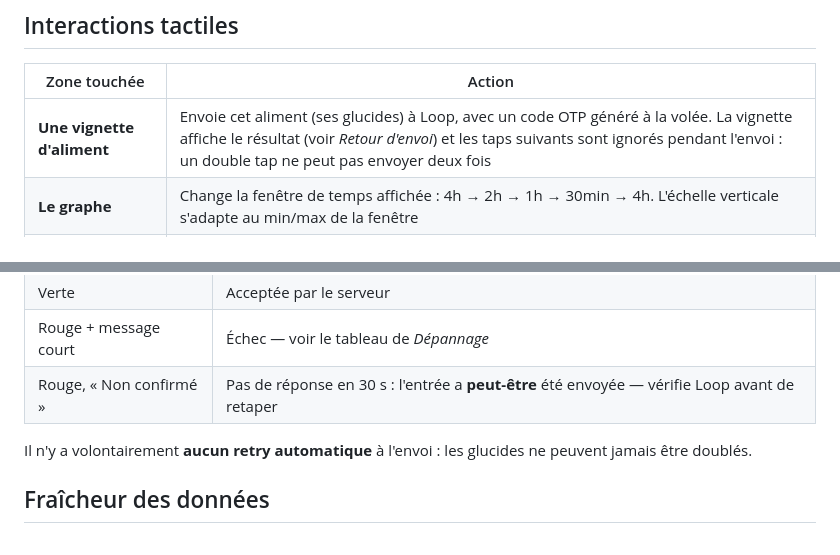
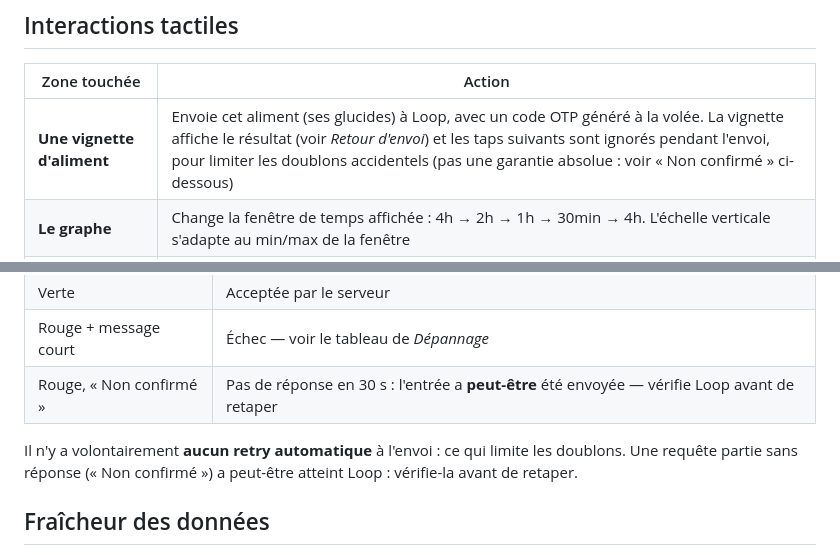
Before and after one commit to Lobwick/SugarPace, a Markdown page: README.fr.md, 2 parts joined by grey strips. GitHub-like rendering.

```diff
--- a/README.fr.md
+++ b/README.fr.md
@@ -24,7 +24,7 @@ L'écran principal se lit de haut en bas :
 
 | Zone touchée | Action |
 |---|---|
-| **Une vignette d'aliment** | Envoie cet aliment (ses glucides) à Loop, avec un code OTP généré à la volée. La vignette affiche le résultat (voir *Retour d'envoi*) et les taps suivants sont ignorés pendant l'envoi : un double tap ne peut pas envoyer deux fois |
+| **Une vignette d'aliment** | Envoie cet aliment (ses glucides) à Loop, avec un code OTP généré à la volée. La vignette affiche le résultat (voir *Retour d'envoi*) et les taps suivants sont ignorés pendant l'envoi, pour limiter les doublons accidentels (pas une garantie absolue : voir « Non confirmé » ci-dessous) |
 | **Le graphe** | Change la fenêtre de temps affichée : 4h → 2h → 1h → 30min → 4h. L'échelle verticale s'adapte au min/max de la fenêtre |
 | **L'en-tête** (glycémie / profil) | Ouvre l'écran de sélection de **profil temporaire** |
 
@@ -37,7 +37,7 @@ L'écran principal se lit de haut en bas :
 | Rouge + message court | Échec — voir le tableau de *Dépannage* |
 | Rouge, « Non confirmé » | Pas de réponse en 30 s : l'entrée a **peut-être** été envoyée — vérifie Loop avant de retaper |
 
-Il n'y a volontairement **aucun retry automatique** à l'envoi : les glucides ne peuvent jamais être doublés.
+Il n'y a volontairement **aucun retry automatique** à l'envoi : ce qui limite les doublons. Une requête partie sans réponse (« Non confirmé ») a peut-être atteint Loop : vérifie-la avant de retaper.
 
 ## Fraîcheur des données
 
```
Also changed, not shown: README.md (+2 -2 lines), branding/PUBLISH.md (+4 -4 lines).
